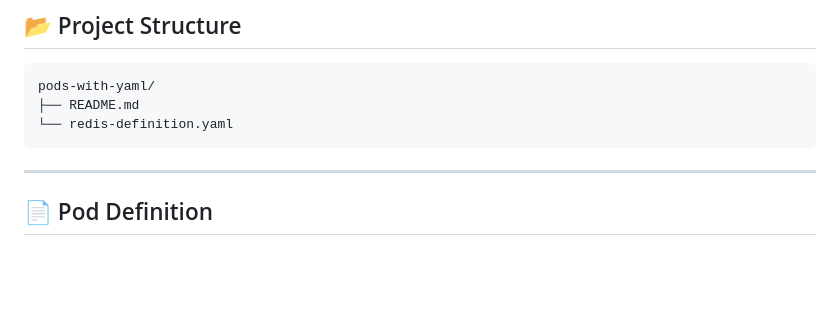
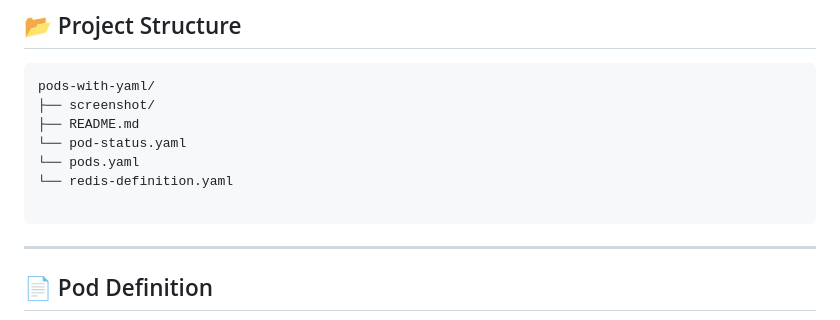
Before and after one commit to juandev-mx/devops-engineer-labs, a Markdown page: kubernetes/pods-with-yaml/README.md, the part around one of its changes. GitHub-like rendering; blank space fills up the shorter version.

Commit message:
Enhance README with project structure and assets

````diff
--- a/kubernetes/pods-with-yaml/README.md
+++ b/kubernetes/pods-with-yaml/README.md
@@ -18,8 +18,12 @@ This lab focuses on creating and managing Kubernetes Pods using YAML definition
 
 ```text
 pods-with-yaml/
+├── screenshot/
 ├── README.md
+└── pod-status.yaml
+└── pods.yaml
 └── redis-definition.yaml
+
 ```
 
 ---
````
Also changed, not shown: other parts of kubernetes/pods-with-yaml/README.md (+1 -1 lines).
